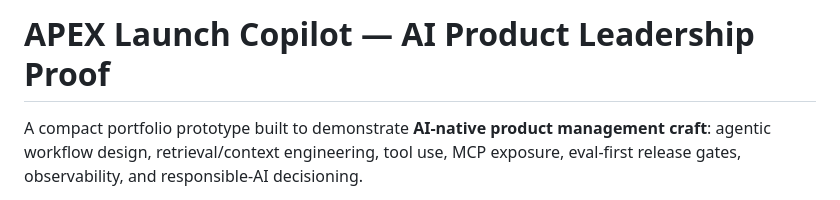
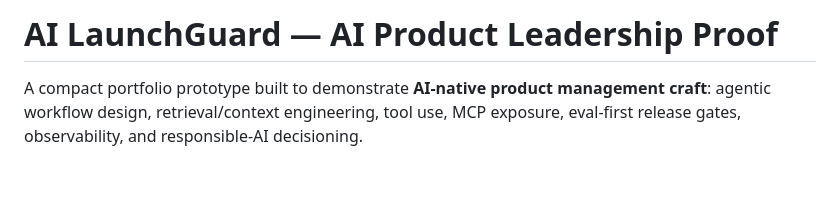
Before and after one commit to kashvyas/kp-studios, a Markdown page: apex-launch-copilot/README.md, the part around the change. GitHub-like rendering; blank space fills up the shorter version.

Commit message:
Rebrand project as AI LaunchGuard

```diff
--- a/apex-launch-copilot/README.md
+++ b/apex-launch-copilot/README.md
@@ -1,4 +1,4 @@
-# APEX Launch Copilot — AI Product Leadership Proof
+# AI LaunchGuard — AI Product Leadership Proof
 
 A compact portfolio prototype built to demonstrate **AI-native product management craft**: agentic workflow design, retrieval/context engineering, tool use, MCP exposure, eval-first release gates, observability, and responsible-AI decisioning.
 
```
